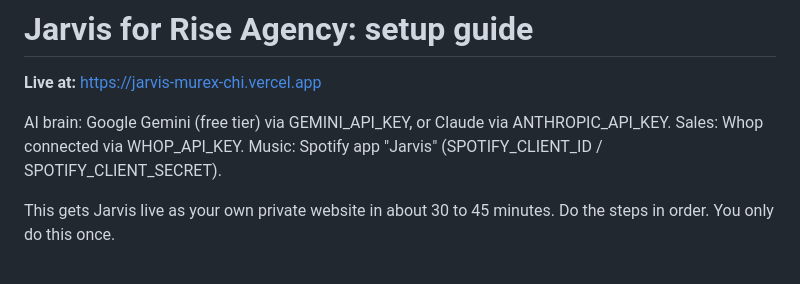
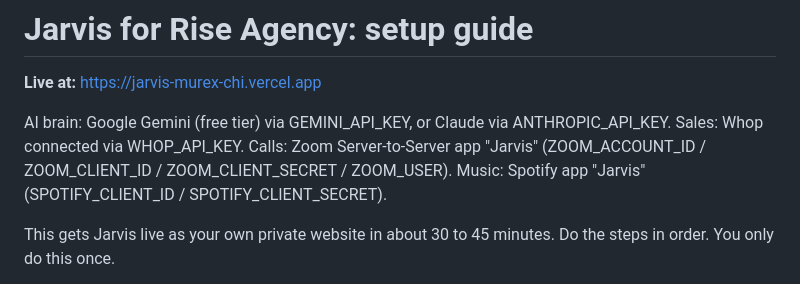
Before and after one commit to kdbusiness08/jarvis, a Markdown page: README.md, the part around the change. GitHub-like rendering.

```diff
--- a/README.md
+++ b/README.md
@@ -4,6 +4,7 @@
 
 AI brain: Google Gemini (free tier) via GEMINI_API_KEY, or Claude via ANTHROPIC_API_KEY.
 Sales: Whop connected via WHOP_API_KEY.
+Calls: Zoom Server-to-Server app "Jarvis" (ZOOM_ACCOUNT_ID / ZOOM_CLIENT_ID / ZOOM_CLIENT_SECRET / ZOOM_USER).
 Music: Spotify app "Jarvis" (SPOTIFY_CLIENT_ID / SPOTIFY_CLIENT_SECRET).
 
 This gets Jarvis live as your own private website in about 30 to 45 minutes. Do the steps in order. You only do this once.
```
